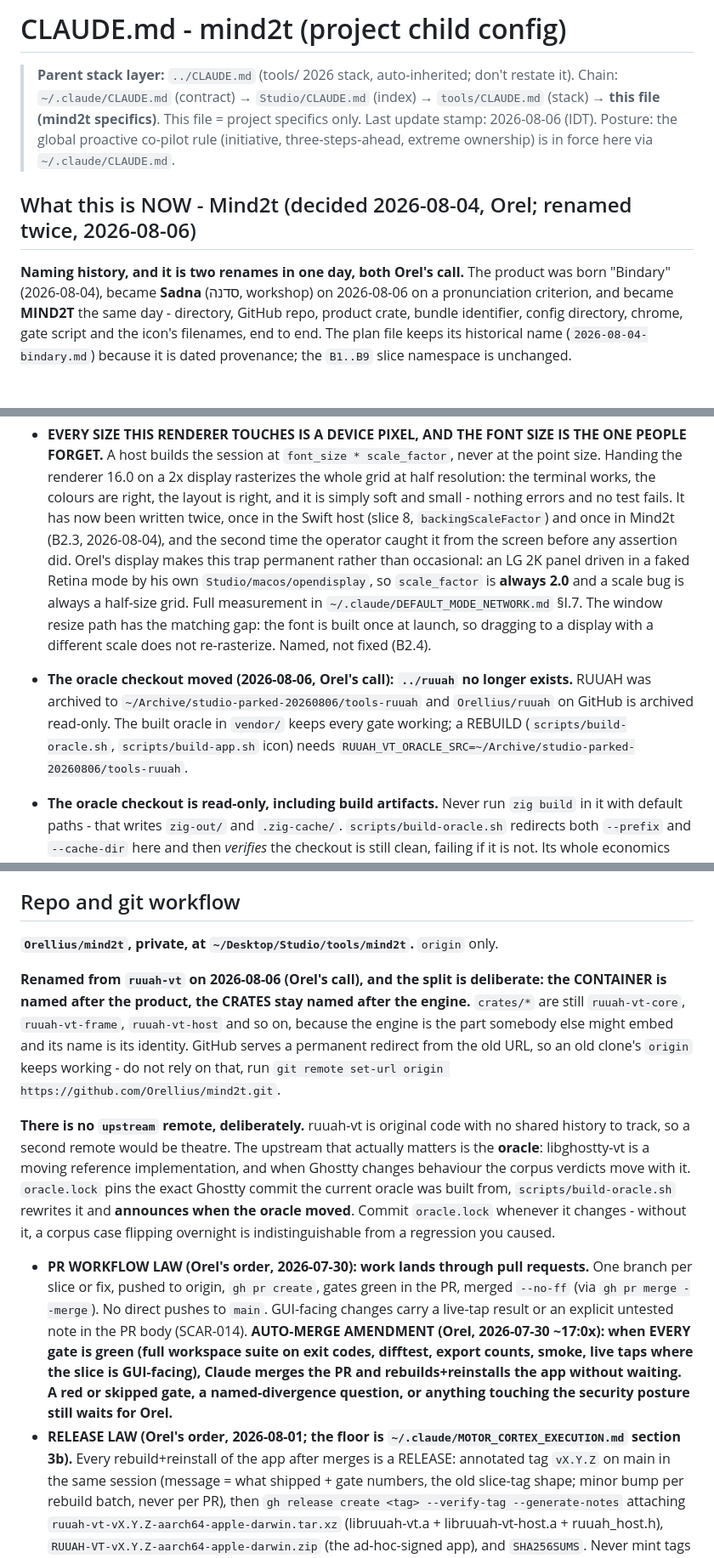
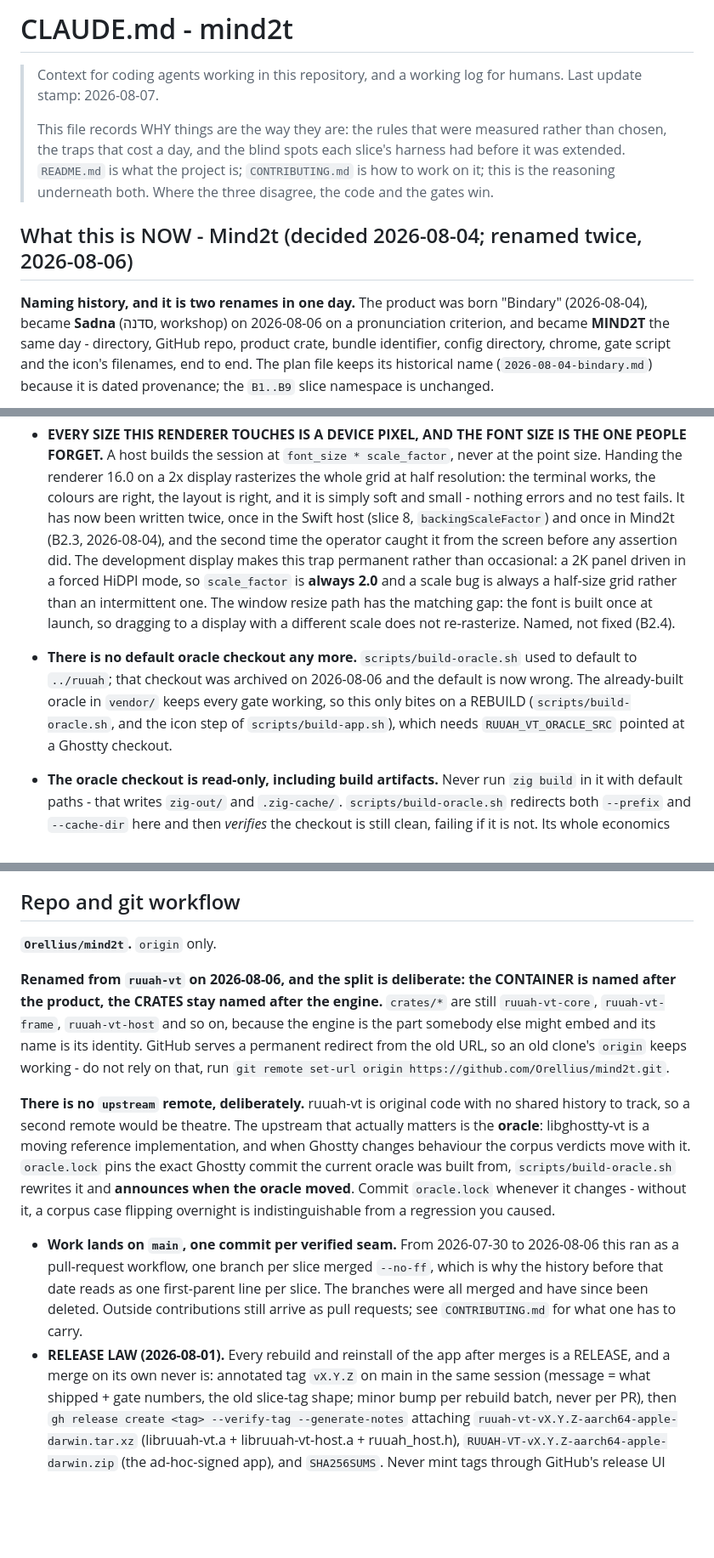
Before and after one commit to Orellius/mind2t, a Markdown page: CLAUDE.md, 3 parts joined by grey strips. Shown at 85% size. GitHub-like rendering; blank space fills up the shorter version.

```diff
--- a/CLAUDE.md
+++ b/CLAUDE.md
@@ -1,13 +1,16 @@
-# CLAUDE.md - mind2t (project child config)
+# CLAUDE.md - mind2t
 
-> **Parent stack layer:** `../CLAUDE.md` (tools/ 2026 stack, auto-inherited; don't restate it).
-> Chain: `~/.claude/CLAUDE.md` (contract) → `Studio/CLAUDE.md` (index) → `tools/CLAUDE.md` (stack) → **this file (mind2t specifics)**.
-> This file = project specifics only. Last update stamp: 2026-08-06 (IDT).
-> Posture: the global proactive co-pilot rule (initiative, three-steps-ahead, extreme ownership) is in force here via `~/.claude/CLAUDE.md`.
+> Context for coding agents working in this repository, and a working log for humans.
+> Last update stamp: 2026-08-07.
+>
+> This file records WHY things are the way they are: the rules that were measured rather than
+> chosen, the traps that cost a day, and the blind spots each slice's harness had before it was
+> extended. `README.md` is what the project is; `CONTRIBUTING.md` is how to work on it; this is
+> the reasoning underneath both. Where the three disagree, the code and the gates win.
 
-## What this is NOW - Mind2t (decided 2026-08-04, Orel; renamed twice, 2026-08-06)
+## What this is NOW - Mind2t (decided 2026-08-04; renamed twice, 2026-08-06)
 
-**Naming history, and it is two renames in one day, both Orel's call.** The product was born
+**Naming history, and it is two renames in one day.** The product was born
 "Bindary" (2026-08-04), became **Sadna** (סדנה, workshop) on 2026-08-06 on a
 pronunciation criterion, and became **MIND2T** the same day - directory, GitHub repo, product
 crate, bundle identifier, config directory, chrome, gate script and the icon's filenames, end
@@ -1085,17 +1089,17 @@ Bidi lives in the renderer if it lives anywhere, and never in the core (see belo
   nothing errors and no test fails. It has now been written twice, once in the Swift host
   (slice 8, `backingScaleFactor`) and once in Mind2t (B2.3, 2026-08-04), and the second time
   the operator caught it from the screen before any assertion did.
-  Orel's display makes this trap permanent rather than occasional: an LG 2K panel driven in a
-  faked Retina mode by his own `Studio/macos/opendisplay`, so `scale_factor` is **always 2.0**
-  and a scale bug is always a half-size grid. Full measurement in `~/.claude/DEFAULT_MODE_NETWORK.md` §I.7.
+  The development display makes this trap permanent rather than occasional: a 2K panel driven
+  in a forced HiDPI mode, so `scale_factor` is **always 2.0** and a scale bug is always a
+  half-size grid rather than an intermittent one.
   The window resize path has the matching gap: the font is built once at launch, so dragging to
   a display with a different scale does not re-rasterize. Named, not fixed (B2.4).
 
-- **The oracle checkout moved (2026-08-06, Orel's call): `../ruuah` no longer exists.** RUUAH
-  was archived to `~/Archive/studio-parked-20260806/tools-ruuah` and `Orellius/ruuah` on GitHub
-  is archived read-only. The built oracle in `vendor/` keeps every gate working; a REBUILD
-  (`scripts/build-oracle.sh`, `scripts/build-app.sh` icon) needs
-  `RUUAH_VT_ORACLE_SRC=~/Archive/studio-parked-20260806/tools-ruuah`.
+- **There is no default oracle checkout any more.** `scripts/build-oracle.sh` used to default
+  to `../ruuah`; that checkout was archived on 2026-08-06 and the default is now wrong. The
+  already-built oracle in `vendor/` keeps every gate working, so this only bites on a REBUILD
+  (`scripts/build-oracle.sh`, and the icon step of `scripts/build-app.sh`), which needs
+  `RUUAH_VT_ORACLE_SRC` pointed at a Ghostty checkout.
 - **The oracle checkout is read-only, including build artifacts.** Never run `zig build` in it
   with default paths - that writes `zig-out/` and `.zig-cache/`. `scripts/build-oracle.sh`
   redirects both `--prefix` and `--cache-dir` here and then *verifies* the checkout is still
@@ -1270,9 +1274,9 @@ Bidi lives in the renderer if it lives anywhere, and never in the core (see belo
 
 ## Repo and git workflow
 
-**`Orellius/mind2t`, private, at `~/Desktop/Studio/tools/mind2t`.** `origin` only.
+**`Orellius/mind2t`.** `origin` only.
 
-**Renamed from `ruuah-vt` on 2026-08-06 (Orel's call), and the split is deliberate: the
+**Renamed from `ruuah-vt` on 2026-08-06, and the split is deliberate: the
 CONTAINER is named after the product, the CRATES stay named after the engine.** `crates/*` are
 still `ruuah-vt-core`, `ruuah-vt-frame`, `ruuah-vt-host` and so on, because the engine is the
 part somebody else might embed and its name is its identity. GitHub serves a permanent redirect
@@ -1287,17 +1291,13 @@ current oracle was built from, `scripts/build-oracle.sh` rewrites it and **annou
 oracle moved**. Commit `oracle.lock` whenever it changes - without it, a corpus case flipping
 overnight is indistinguishable from a regression you caused.
 
-- **PR WORKFLOW LAW (Orel's order, 2026-07-30): work lands through pull requests.** One
-  branch per slice or fix, pushed to origin, `gh pr create`, gates green in the PR,
-  merged `--no-ff` (via `gh pr merge --merge`). No direct pushes to `main`. GUI-facing
-  changes carry a live-tap result or an explicit untested note in the PR body (SCAR-014).
-  **AUTO-MERGE AMENDMENT (Orel, 2026-07-30 ~17:0x): when EVERY gate is green (full
-  workspace suite on exit codes, difftest, export counts, smoke, live taps where the
-  slice is GUI-facing), Claude merges the PR and rebuilds+reinstalls the app without
-  waiting. A red or skipped gate, a named-divergence question, or anything touching
-  the security posture still waits for Orel.**
-- **RELEASE LAW (Orel's order, 2026-08-01; the floor is `~/.claude/MOTOR_CORTEX_EXECUTION.md`
-  section 3b).** Every rebuild+reinstall of the app after merges is a RELEASE: annotated tag
+- **Work lands on `main`, one commit per verified seam.** From 2026-07-30 to 2026-08-06 this
+  ran as a pull-request workflow, one branch per slice merged `--no-ff`, which is why the
+  history before that date reads as one first-parent line per slice. The branches were all
+  merged and have since been deleted. Outside contributions still arrive as pull requests;
+  see `CONTRIBUTING.md` for what one has to carry.
+- **RELEASE LAW (2026-08-01).** Every rebuild and reinstall of the app after merges is a
+  RELEASE, and a merge on its own never is: annotated tag
   `vX.Y.Z` on main in the same session (message = what shipped + gate numbers, the old
   slice-tag shape; minor bump per rebuild batch, never per PR), then
   `gh release create <tag> --verify-tag --generate-notes` attaching
```
Also changed, not shown: other parts of CLAUDE.md (+21 -20 lines), docs/images/s6-web-panel-20260802.png.
